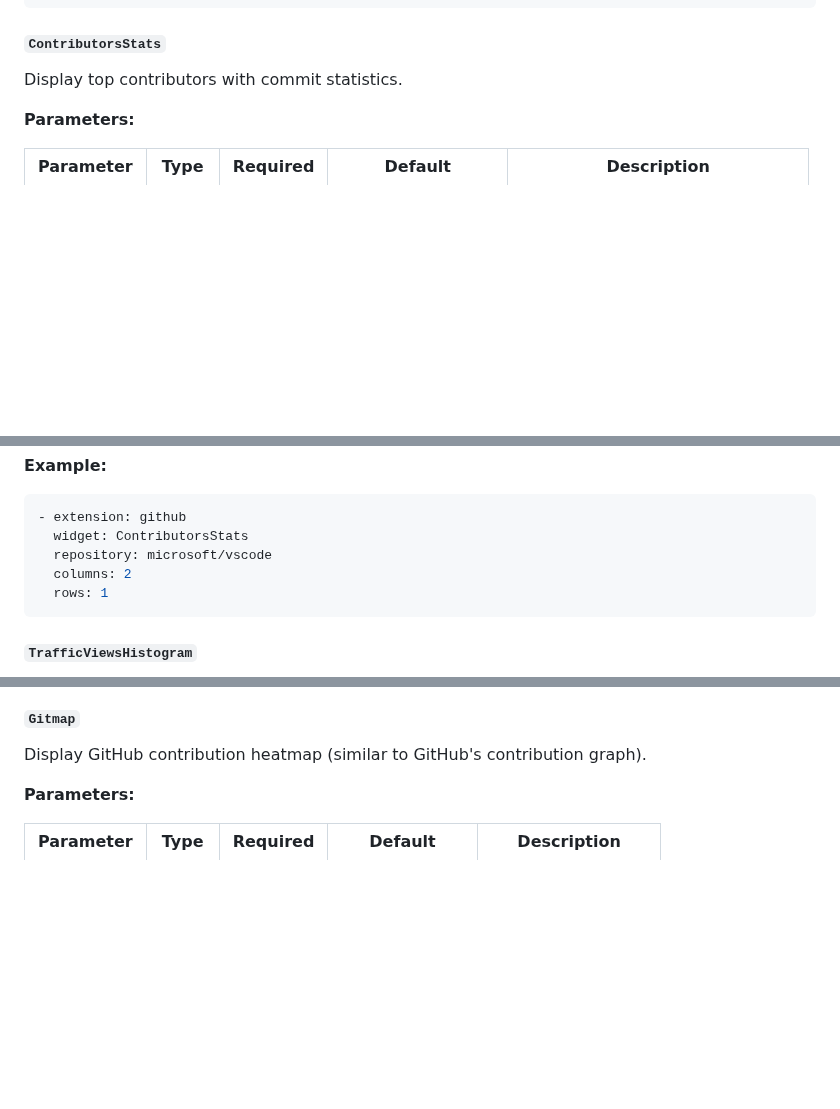
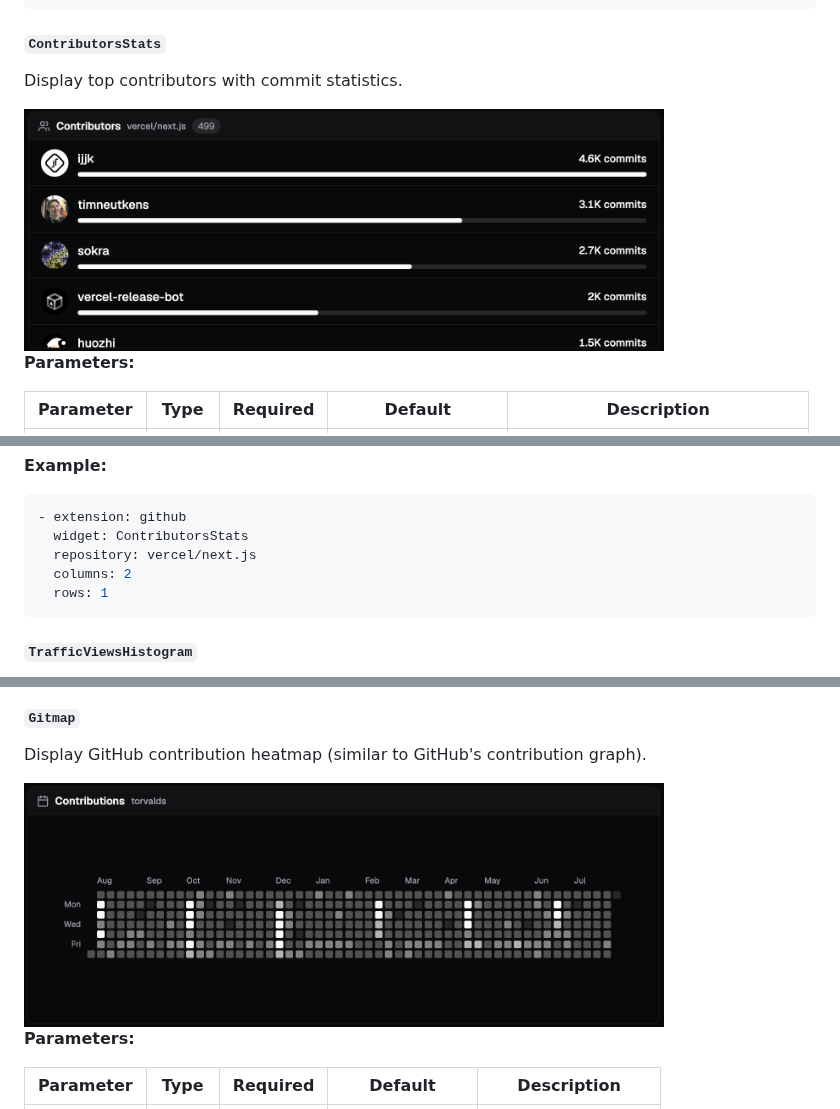
Before and after one commit to dashfy/dashfy-ext-github, a Markdown page: README.md, 3 parts joined by grey strips. GitHub-like rendering; pictures changed too: preview/github.ContributorsStats.png (added), preview/github.Gitmap.png (added); blank space fills up the shorter version.

Commit message:
docs: add images and update repository in README for widgets

````diff
--- a/README.md
+++ b/README.md
@@ -369,6 +369,8 @@ Display commit activity over the last year as a line chart.
 
 Display top contributors with commit statistics.
 
+<img src="./preview/github.ContributorsStats.png" alt="ContributorsStats widget preview" width="640" />
+
 **Parameters:**
 
 | Parameter    | Type   | Required | Default             | Description                       |
@@ -383,7 +385,7 @@ Display top contributors with commit statistics.
 ```yaml
 - extension: github
   widget: ContributorsStats
-  repository: microsoft/vscode
+  repository: vercel/next.js
   columns: 2
   rows: 1
 ```
@@ -439,6 +441,8 @@ Display repository traffic clones (requires push access).
 #### `Gitmap`
 
 Display GitHub contribution heatmap (similar to GitHub's contribution graph).
+
+<img src="./preview/github.Gitmap.png" alt="Gitmap widget preview" width="640" />
 
 **Parameters:**
 
````
